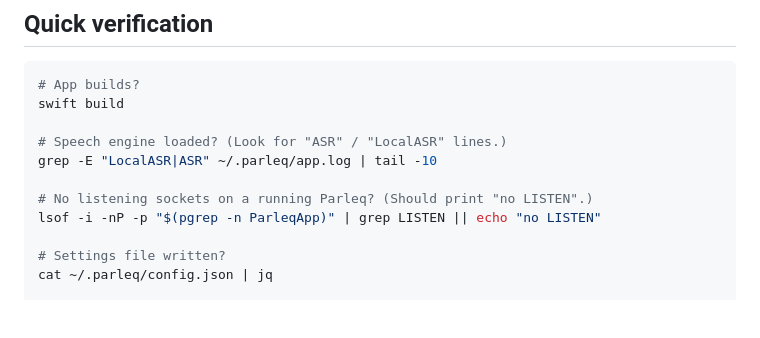
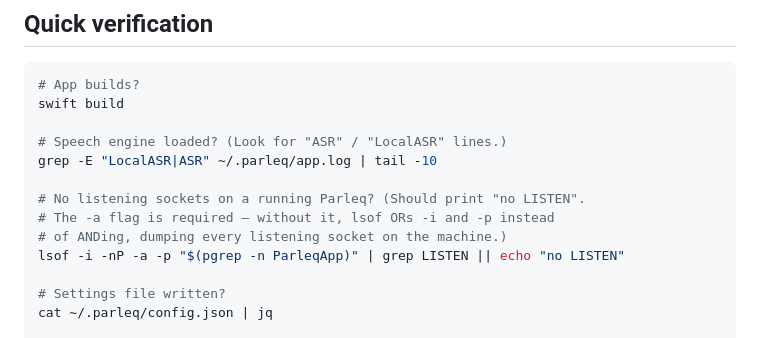
Before and after one commit to parleq/parleq-speech, a Markdown page: parleq-app/README.md, the part around the change. GitHub-like rendering; blank space fills up the shorter version.

```diff
--- a/parleq-app/README.md
+++ b/parleq-app/README.md
@@ -89,8 +89,10 @@ swift build
 # Speech engine loaded? (Look for "ASR" / "LocalASR" lines.)
 grep -E "LocalASR|ASR" ~/.parleq/app.log | tail -10
 
-# No listening sockets on a running Parleq? (Should print "no LISTEN".)
-lsof -i -nP -p "$(pgrep -n ParleqApp)" | grep LISTEN || echo "no LISTEN"
+# No listening sockets on a running Parleq? (Should print "no LISTEN".
+# The -a flag is required — without it, lsof ORs -i and -p instead
+# of ANDing, dumping every listening socket on the machine.)
+lsof -i -nP -a -p "$(pgrep -n ParleqApp)" | grep LISTEN || echo "no LISTEN"
 
 # Settings file written?
 cat ~/.parleq/config.json | jq
```
Also changed, not shown: docs/SECURITY_REVIEW.md (+6 -3 lines).
